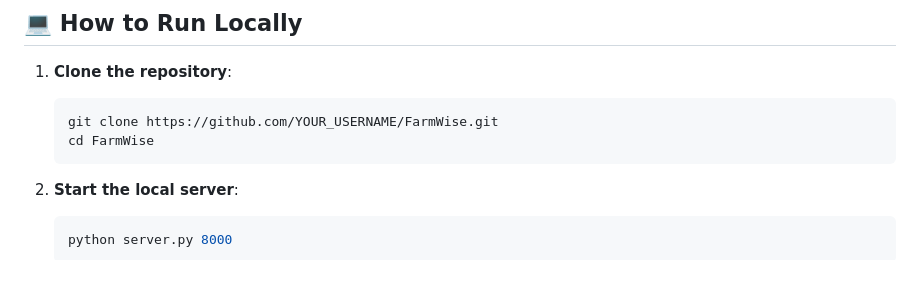
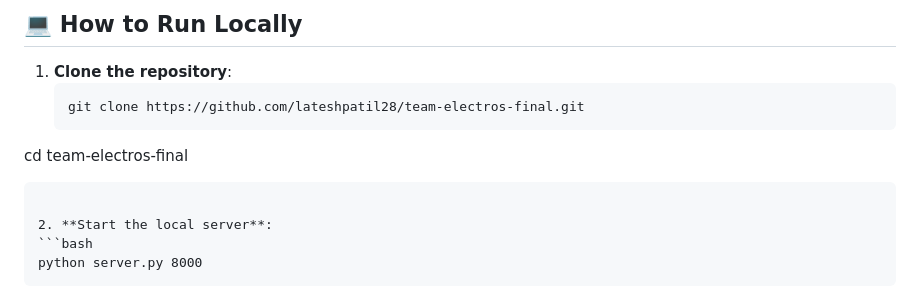
Before and after one commit to lateshpatil28/team-electros-final, a Markdown page: README.md, the part around the change. Drawn GitHub-style.

Commit message:
Fix README repository clone URL
Updated repository clone URL and directory name in README.

````diff
--- a/README.md
+++ b/README.md
@@ -51,8 +51,8 @@
 
 1. **Clone the repository**:
    ```bash
-   git clone https://github.com/YOUR_USERNAME/FarmWise.git
-   cd FarmWise
+   git clone https://github.com/lateshpatil28/team-electros-final.git
+cd team-electros-final
    ```
 
 2. **Start the local server**:
````
